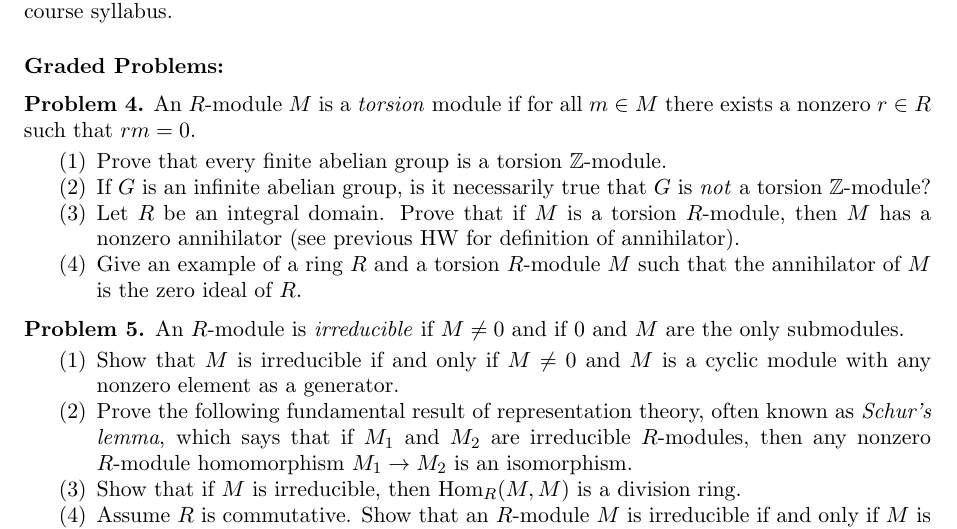
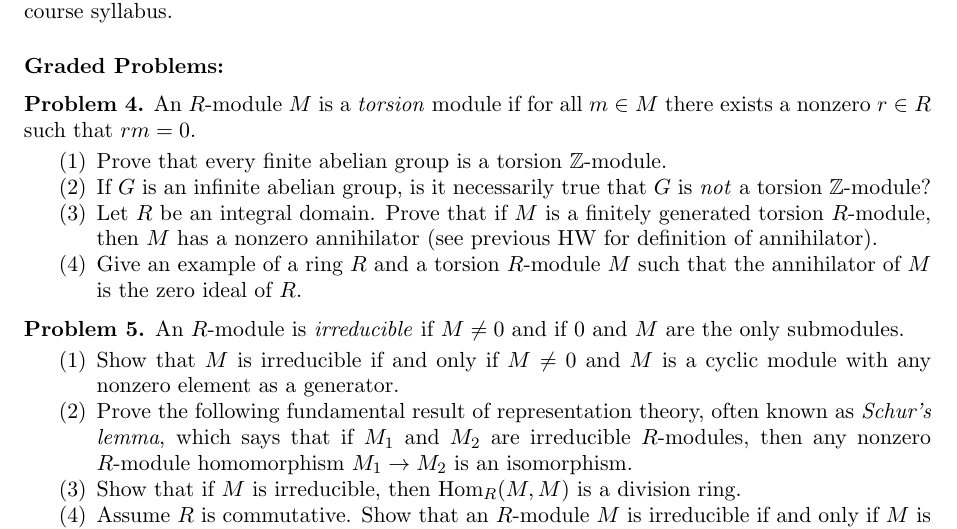
Before and after one commit to dibernstein/dibernstein.github.io, a LaTeX problem sheet (teaching/hw/hw2.tex): part of the page, cut so that both start at the same text. Compiled offline with pdfLaTeX.

Commit message:
sync website

```diff
--- a/teaching/hw/hw2.tex
+++ b/teaching/hw/hw2.tex
@@ -96,7 +96,7 @@ When preparing your solutions, you must follow the rules as laid out in the cour
     \begin{enumerate}
         \item Prove that every finite abelian group is a torsion $\mathbb{Z}$-module.
         \item If $G$ is an infinite abelian group, is it necessarily true that $G$ is \emph{not} a torsion $\mathbb{Z}$-module?
-        \item Let $R$ be an integral domain. Prove that if $M$ is a torsion $R$-module, then $M$ has a nonzero annihilator (see previous HW for definition of annihilator).
+        \item Let $R$ be an integral domain. Prove that if $M$ is a finitely generated torsion $R$-module, then $M$ has a nonzero annihilator (see previous HW for definition of annihilator).
         \item Give an example of a ring $R$ and a torsion $R$-module $M$ such that the annihilator of $M$ is the zero ideal of $R$.
     \end{enumerate}
 \end{pr}
```
Also changed, not shown: teaching/hw/hw2.pdf.
